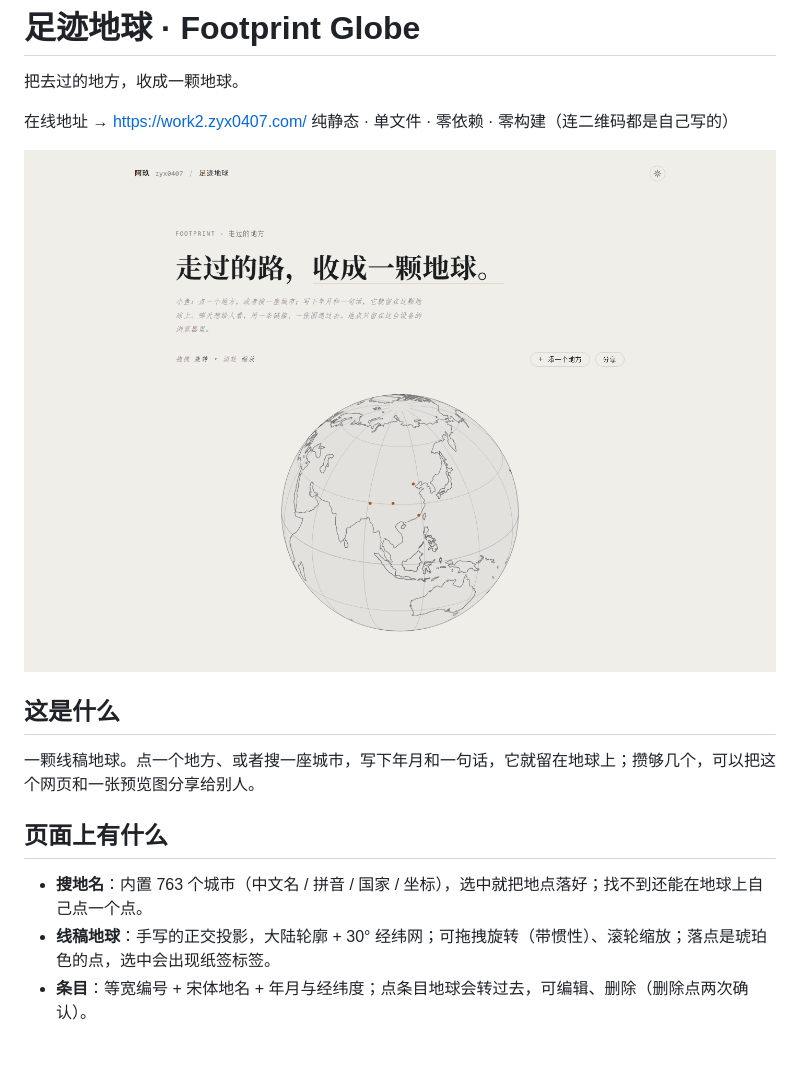
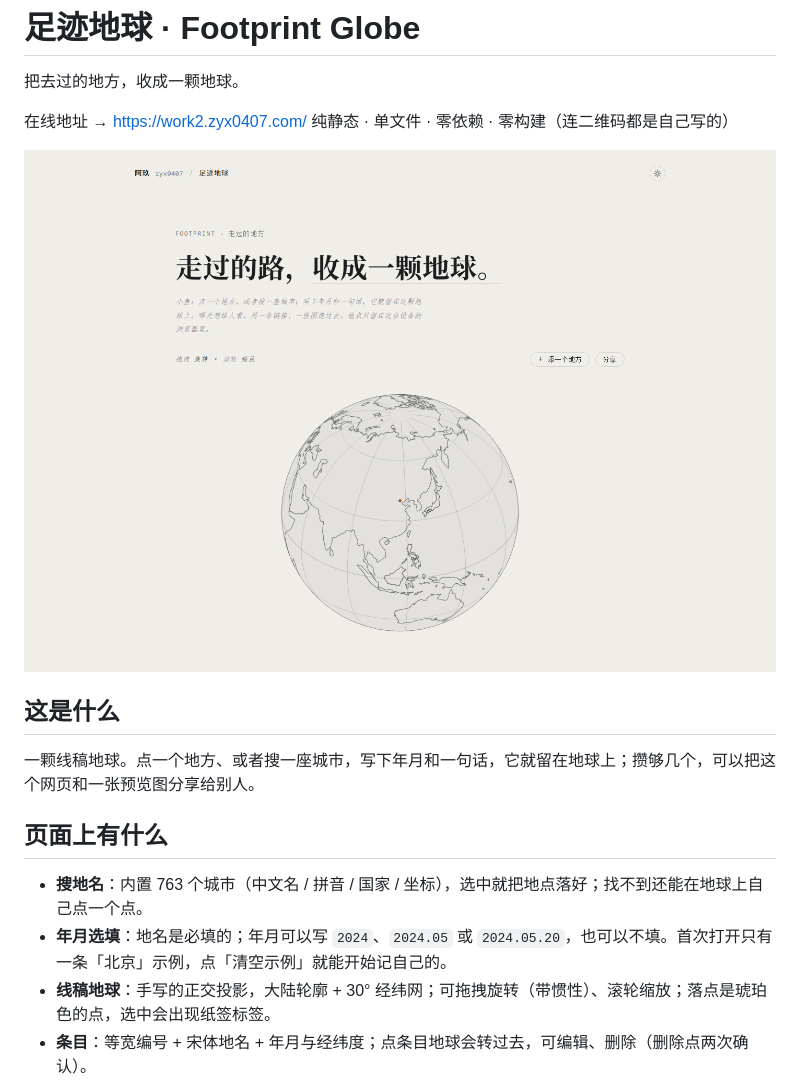
Before and after one commit to zyx0407/footprint-globe, a Markdown page: README.md, the part around the change. Rendered like a GitHub page; pictures changed too: screenshot.png; blank space fills up the shorter version.

Commit message:
示例改成北京、年月选填、无地点可直接分享

```diff
--- a/README.md
+++ b/README.md
@@ -14,6 +14,7 @@
 ## 页面上有什么
 
 - **搜地名**：内置 763 个城市（中文名 / 拼音 / 国家 / 坐标），选中就把地点落好；找不到还能在地球上自己点一个点。
+- **年月选填**：地名是必填的；年月可以写 `2024`、`2024.05` 或 `2024.05.20`，也可以不填。首次打开只有一条「北京」示例，点「清空示例」就能开始记自己的。
 - **线稿地球**：手写的正交投影，大陆轮廓 + 30° 经纬网；可拖拽旋转（带惯性）、滚轮缩放；落点是琥珀色的点，选中会出现纸签标签。
 - **条目**：等宽编号 + 宋体地名 + 年月与经纬度；点条目地球会转过去，可编辑、删除（删除点两次确认）。
 - **日夜**：暖纸 / 深色展厅两套配色，默认跟随系统，可手动切换并记住。
```
Also changed, not shown: 1 other file.
